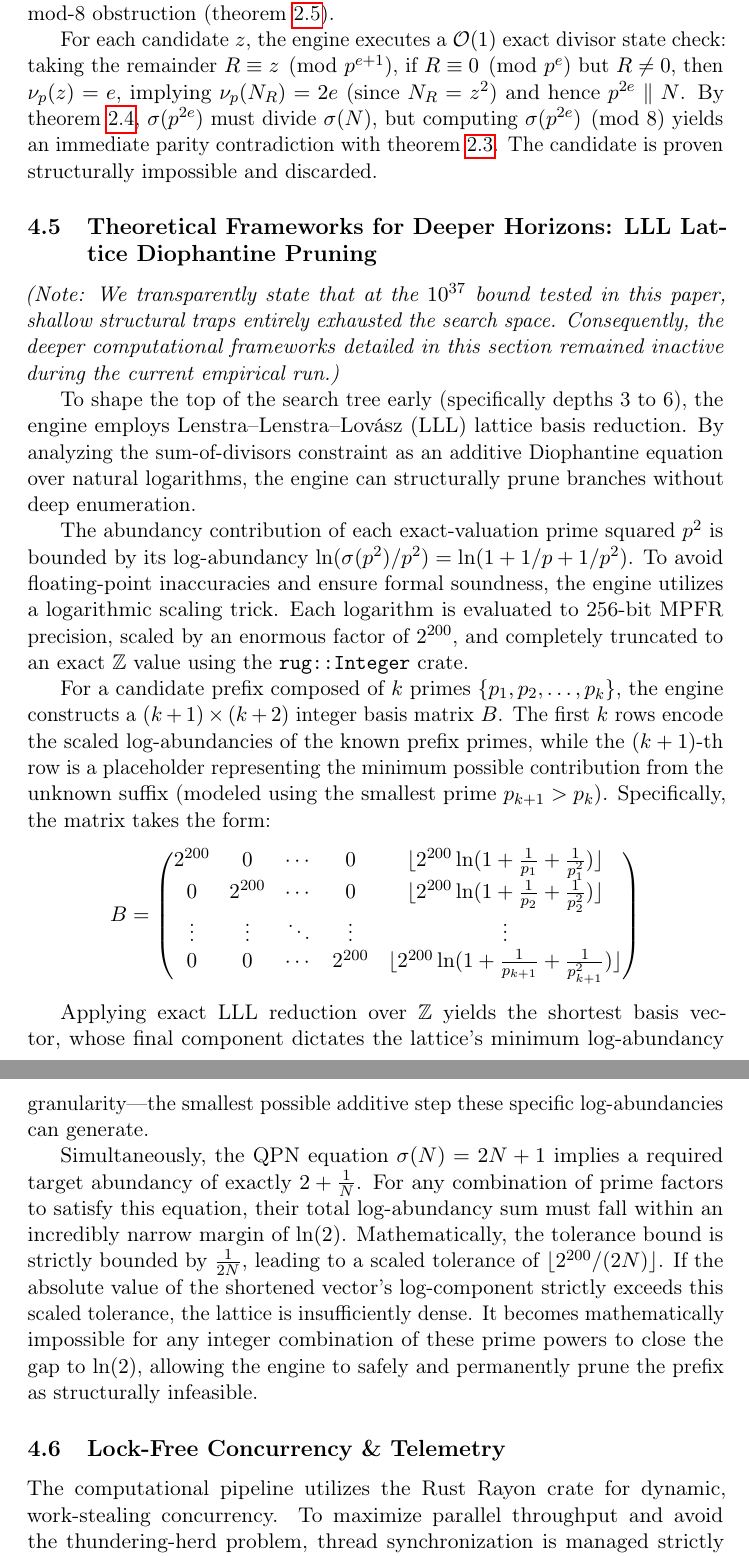
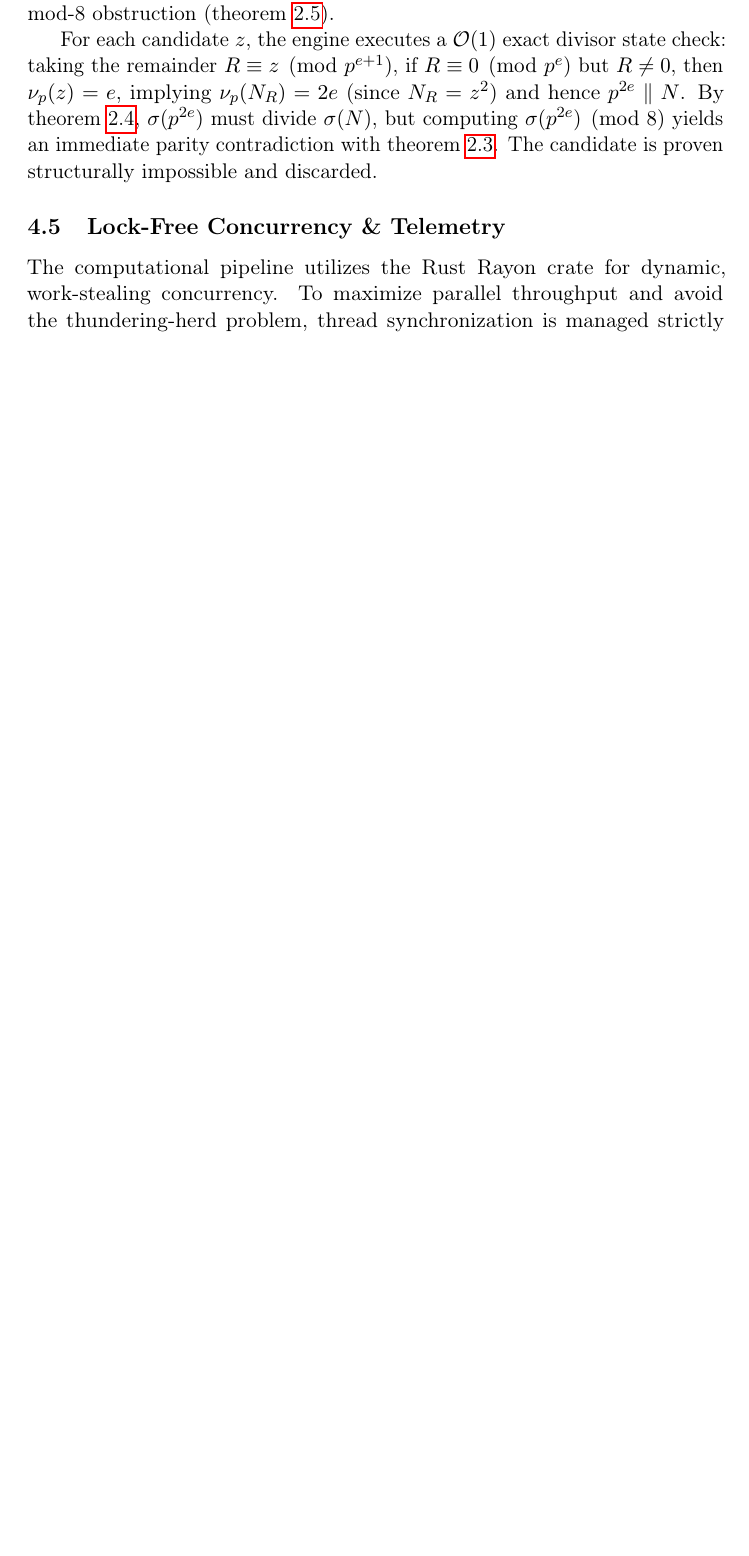
Before and after one commit to fderuiter/quasipolynomials, a LaTeX paper (ualbf-project/paper/main.tex, which reads ualbf-project/paper/sections/04_verified_engine.tex, ualbf-project/paper/sections/05_results.tex): two parts of pages 22 and 23 of 26 before the commit and part of page 22 of 25 after it, the two joined at a grey line, cut so that both start at the same text, the shorter picture padded with empty space. Compiled offline with pdfLaTeX.

Commit message:
refactor: remove LLL lattice pruning implementation and associated documentation from engine and paper

```diff
--- a/ualbf-project/paper/sections/04_verified_engine.tex
+++ b/ualbf-project/paper/sections/04_verified_engine.tex
@@ -211,66 +211,6 @@ structurally impossible and discarded.
 
 
 %% -------------------------------------------------------------------
-\subsection{Theoretical Frameworks for Deeper Horizons: LLL Lattice Diophantine Pruning}
-\label{subsec:lll_lattice_pruning}
-
-\emph{(Note: We transparently state that at the $10^{37}$ bound tested in this paper, shallow structural traps entirely exhausted the search space. Consequently, the deeper computational frameworks detailed in this section remained inactive during the current empirical run.)}
-
-To shape the top of the search tree early (specifically depths 3 to~6),
-the engine employs Lenstra--Lenstra--Lov\'asz (LLL) lattice basis
-reduction.  By analyzing the sum-of-divisors constraint as an additive
-Diophantine equation over natural logarithms, the engine can
-structurally prune branches without deep enumeration.
-
-The abundancy contribution of each exact-valuation prime squared $p^2$
-is bounded by its log-abundancy
-$\ln(\sigma(p^2)/p^2) = \ln(1 + 1/p + 1/p^2)$.  To avoid
-floating-point inaccuracies and ensure formal soundness, the engine
-utilizes a logarithmic scaling trick.  Each logarithm is evaluated to
-256-bit MPFR precision, scaled by an enormous factor of $2^{200}$, and
-completely truncated to an exact $\mathbb{Z}$ value using the
-\texttt{rug::Integer} crate.
-
-For a candidate prefix composed of $k$ primes
-$\{p_1, p_2, \dots, p_k\}$, the engine constructs a
-$(k+1) \times (k+2)$ integer basis matrix~$B$.  The first $k$ rows
-encode the scaled log-abundancies of the known prefix primes, while the
-$(k+1)$-th row is a placeholder representing the minimum possible
-contribution from the unknown suffix (modeled using the smallest prime
-$p_{k+1} > p_k$).  Specifically, the matrix takes the form:
-%
-\[
-  B =
-  \begin{pmatrix}
-    2^{200} & 0       & \cdots & 0       &
-      \lfloor 2^{200} \ln(1 + \frac{1}{p_1} + \frac{1}{p_1^2}) \rfloor \\
-    0       & 2^{200} & \cdots & 0       &
-      \lfloor 2^{200} \ln(1 + \frac{1}{p_2} + \frac{1}{p_2^2}) \rfloor \\
-    \vdots  & \vdots  & \ddots & \vdots  & \vdots \\
-    0       & 0       & \cdots & 2^{200} &
-      \lfloor 2^{200} \ln(1 + \frac{1}{p_{k+1}} + \frac{1}{p_{k+1}^2}) \rfloor
-  \end{pmatrix}
-\]
-
-Applying exact LLL reduction over $\mathbb{Z}$ yields the shortest
-basis vector, whose final component dictates the lattice's minimum
-log-abundancy granularity---the smallest possible additive step these
-specific log-abundancies can generate.
-
-Simultaneously, the QPN equation $\sigma(N) = 2N + 1$ implies a
-required target abundancy of exactly $2 + \frac{1}{N}$.  For any
-combination of prime factors to satisfy this equation, their total
-log-abundancy sum must fall within an incredibly narrow margin of
-$\ln(2)$.  Mathematically, the tolerance bound is strictly bounded by
-$\frac{1}{2N}$, leading to a scaled tolerance of
-$\lfloor 2^{200} / (2N) \rfloor$.  If the absolute value of the
-shortened vector's log-component strictly exceeds this scaled tolerance,
-the lattice is insufficiently dense.  It becomes mathematically
-impossible for any integer combination of these prime powers to close
-the gap to $\ln(2)$, allowing the engine to safely and permanently
-prune the prefix as structurally infeasible.
-
-%% -------------------------------------------------------------------
 \subsection{Lock-Free Concurrency \& Telemetry}
 \label{subsec:concurrency_telemetry}
 
--- a/ualbf-project/paper/sections/05_results.tex
+++ b/ualbf-project/paper/sections/05_results.tex
@@ -81,7 +81,6 @@ reduction.  The distribution of branch terminations is outlined in
     \hline
     Abundance / Starvation Pruning   & 100.0\% \\
     Ray-Casting (Exact Valuations)   &  0.0\% \\
-    LLL Lattice Diophantine          &  0.0\% \\
     \hline
   \end{tabular} }
   \caption{Distribution of topological branch pruning strategies across
```
Also changed, not shown: ualbf-project/paper/main.tex (+1 -1 lines), ualbf-project/paper/sections/06_conclusion.tex (+2 -4 lines), ualbf-project/paper/main.pdf, 1 other file.
